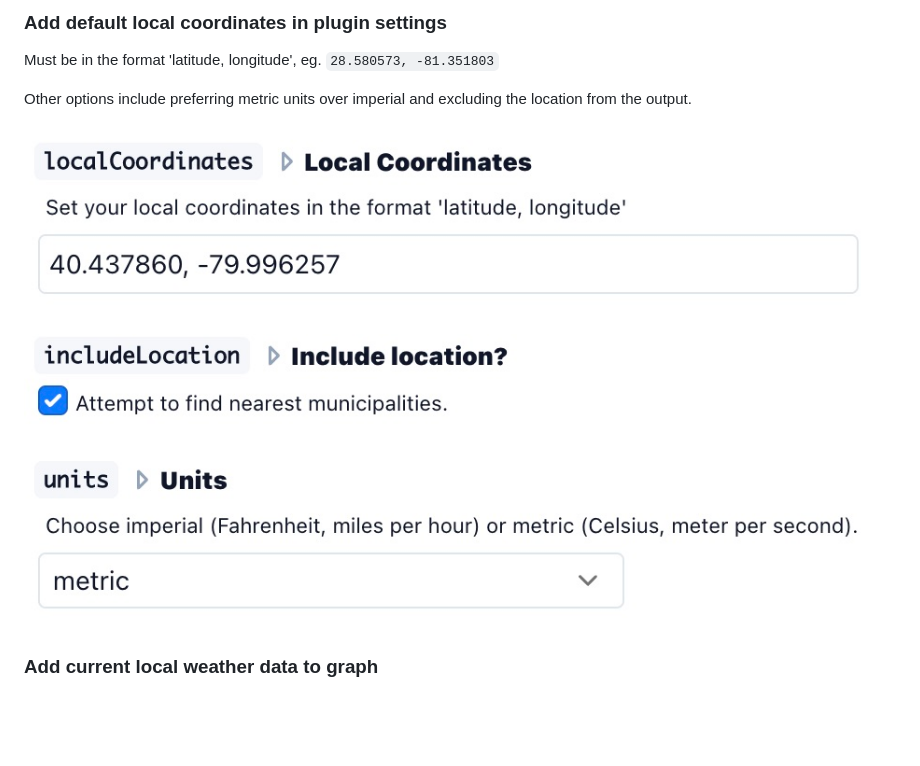
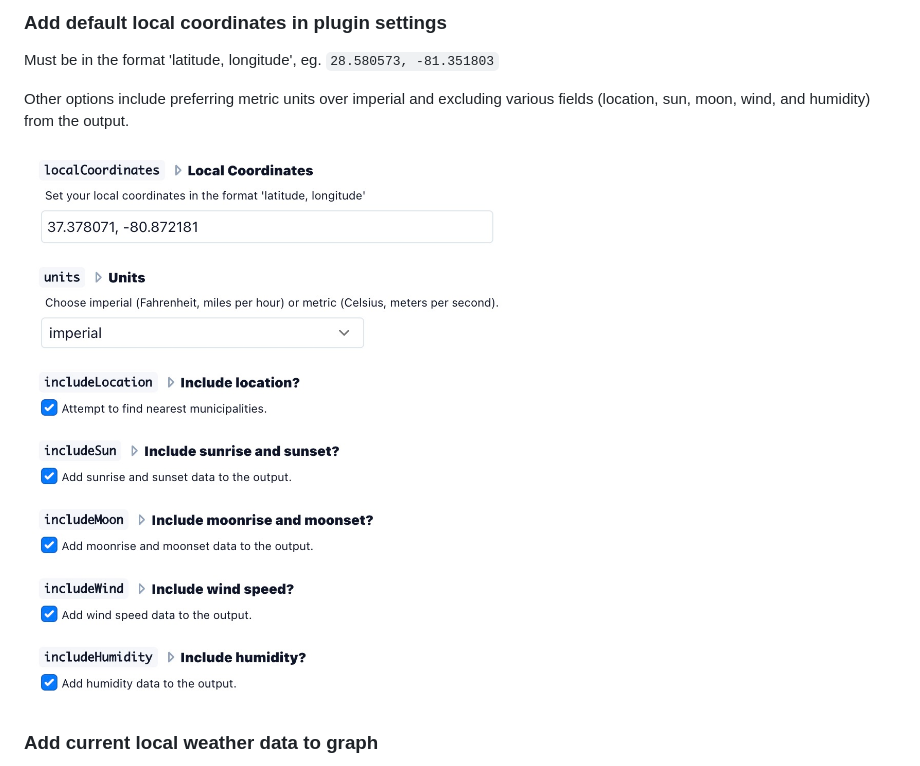
Before and after one commit to axelav/logseq-plugin-weather, a Markdown page: README.md, the part around the change. Drawn GitHub-style; pictures changed too: settings.jpg; blank space fills up the shorter version.

Commit message:
Add settings for sun, moon, wind, and humidity

```diff
--- a/README.md
+++ b/README.md
@@ -22,7 +22,7 @@ Writes current weather data for:
 
 Must be in the format 'latitude, longitude', eg. `28.580573, -81.351803`
 
-Other options include preferring metric units over imperial and excluding the location from the output.
+Other options include preferring metric units over imperial and excluding various fields (location, sun, moon, wind, and humidity) from the output.
 
 ![settings](./settings.jpg)
 
```
Also changed, not shown: 1 other file.
